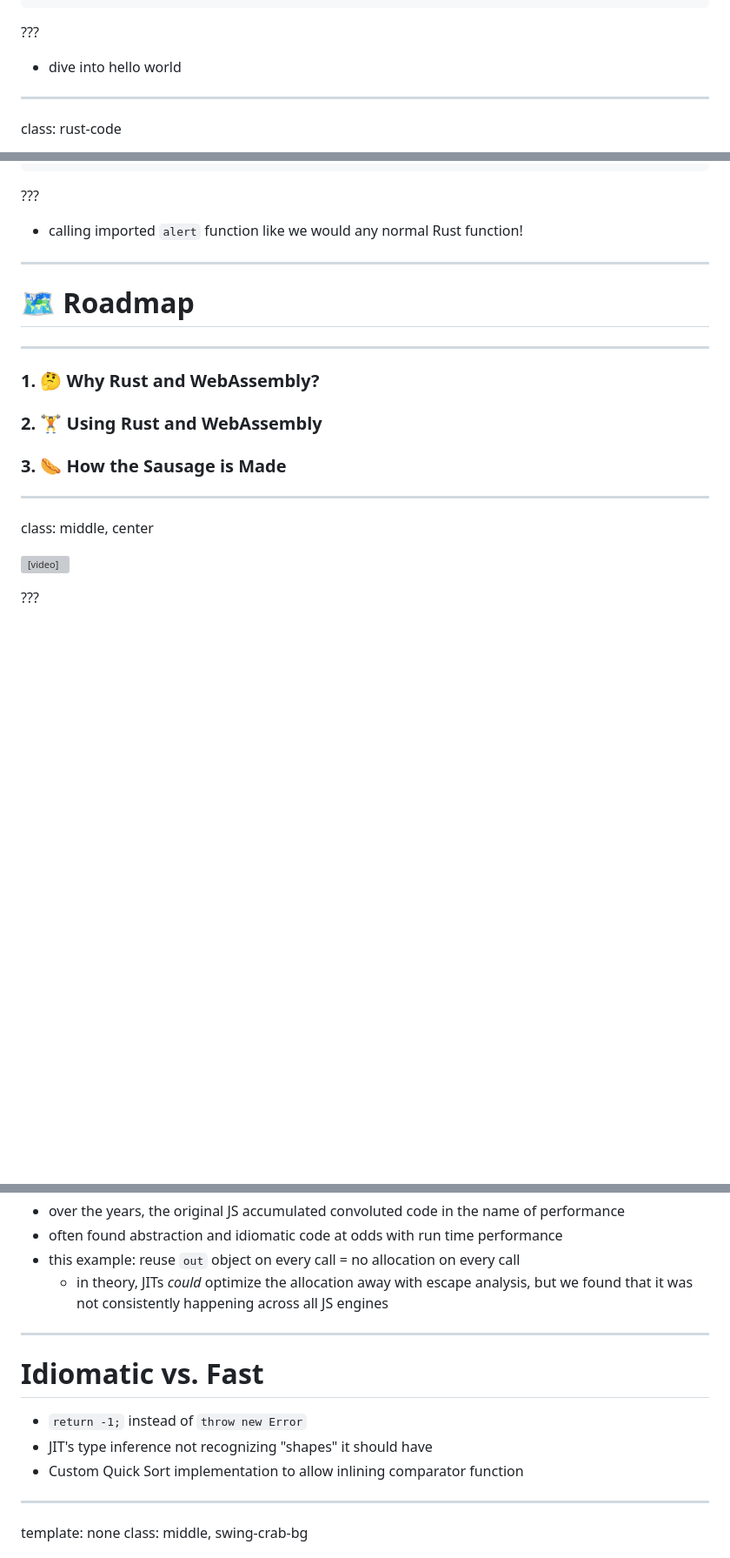
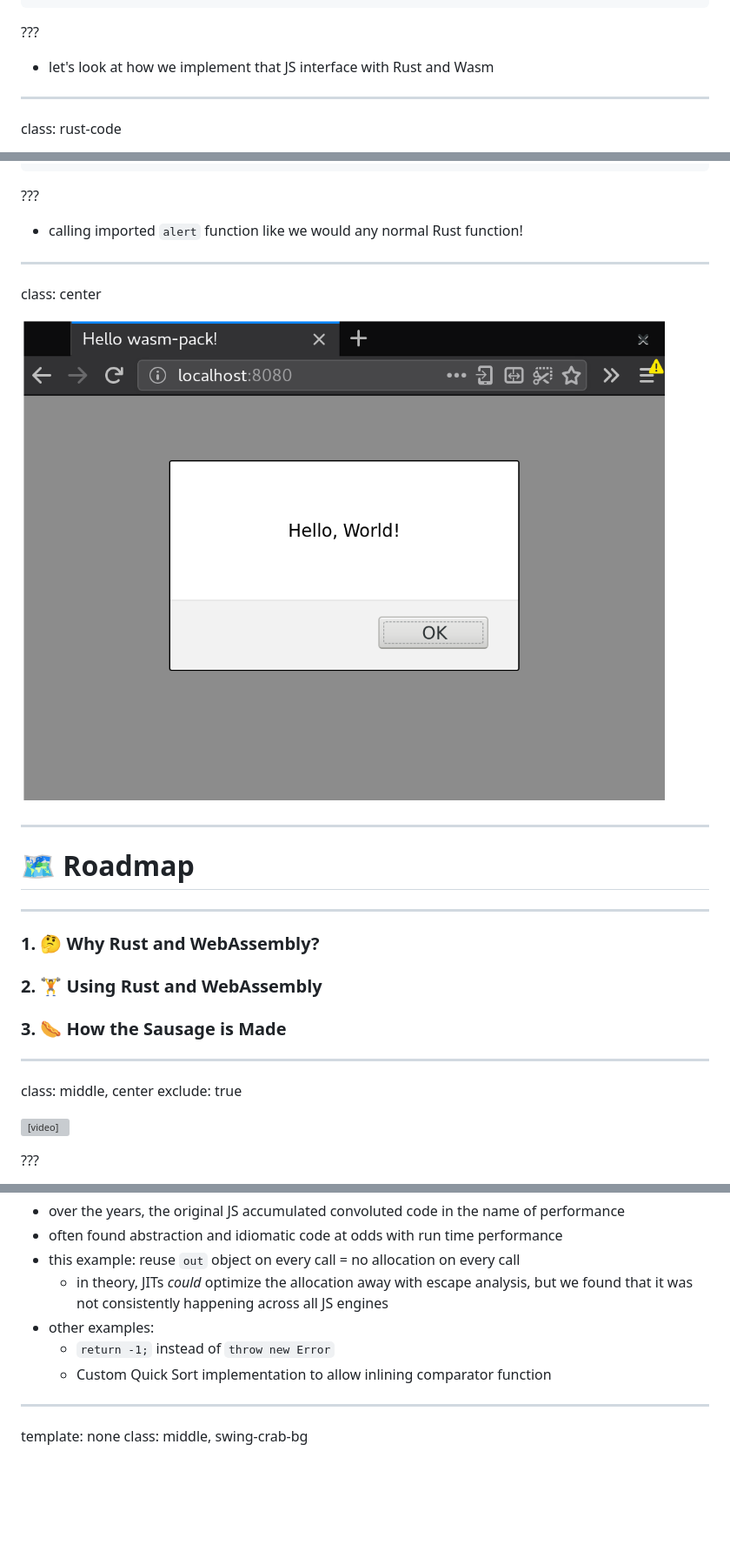
Before and after one commit to rustwasm/sfhtml5-rust-and-wasm, a Markdown page: slides.md, 3 parts joined by grey strips. Shown: that part at 87% size. Rendered like a GitHub page; pictures changed too: public/img/hello-world.png (added); blank space fills up the shorter version; grey boxes are pictures that could not be loaded.

```diff
--- a/slides.md
+++ b/slides.md
@@ -106,7 +108,7 @@ pub fn greet() {
 
 ???
 
-* dive into hello world
+* let's look at how we implement that JS interface with Rust and Wasm
 
 ---
 
@@ -214,6 +216,12 @@ pub fn greet() {
 
 ---
 
+class: center
+
+[![](./public/img/hello-world.png)](./public/img/hello-world.png)
+
+---
+
 # 🗺 Roadmap
 
 <hr/>
@@ -225,6 +233,7 @@ pub fn greet() {
 ---
 
 class: middle, center
+exclude: true
 
 <video src="./public/img/why.mp4" autoplay="" loop="" playsinline=""></video>
 
@@ -287,14 +296,9 @@ function decodeVlq(input, out) {
 * this example: reuse `out` object on every call = no allocation on every call
   * in theory, JITs *could* optimize the allocation away with escape analysis,
     but we found that it was not consistently happening across all JS engines
-
----
-
-# Idiomatic vs. Fast
-
-* `return -1;` instead of `throw new Error`
-* JIT's type inference not recognizing "shapes" it should have
-* Custom Quick Sort implementation to allow inlining comparator function
+* other examples:
+  * `return -1;` instead of `throw new Error`
+  * Custom Quick Sort implementation to allow inlining comparator function
 
 ---
 
```
Also changed, not shown: other parts of slides.md (+72 -28 lines).
